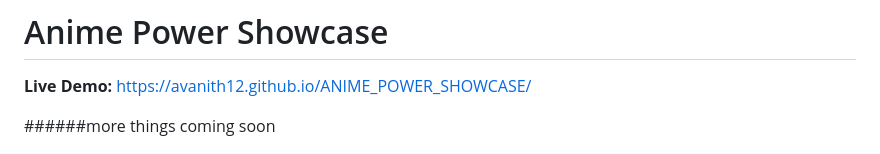
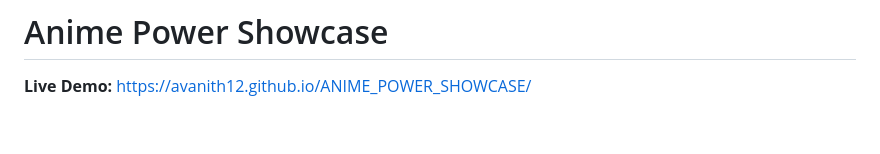
Before and after one commit to Avanith12/ANIME_POWER_SHOWCASE, a Markdown page: README.md, the part around the change. GitHub-like rendering; blank space fills up the shorter version.

Commit message:
Remove 'more things coming soon' from README
Removed placeholder text for upcoming features.

```diff
--- a/README.md
+++ b/README.md
@@ -2,8 +2,6 @@
 
 **Live Demo:** [https://avanith12.github.io/ANIME_POWER_SHOWCASE/](https://avanith12.github.io/ANIME_POWER_SHOWCASE/)
 
-
-######more things coming soon
 
 <div align="center">
   <img src="gifs/power-dragon-ball.gif" alt="Anime Power" width="400">
```
